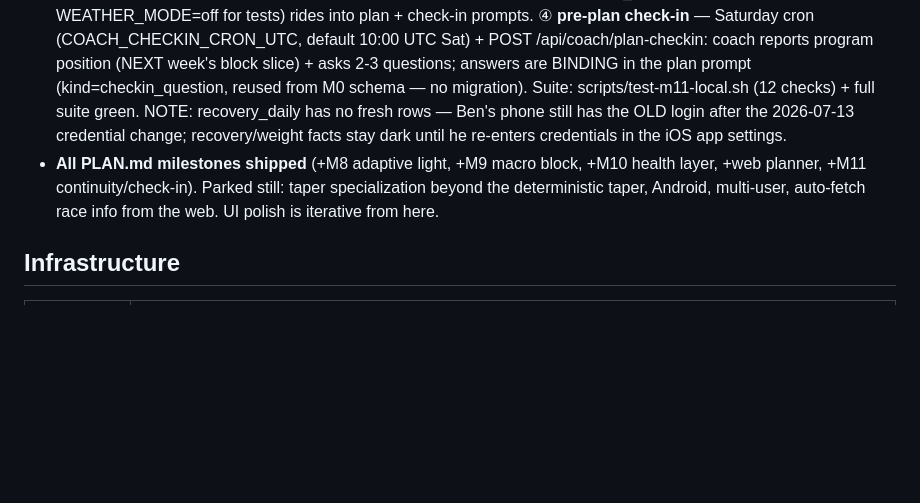
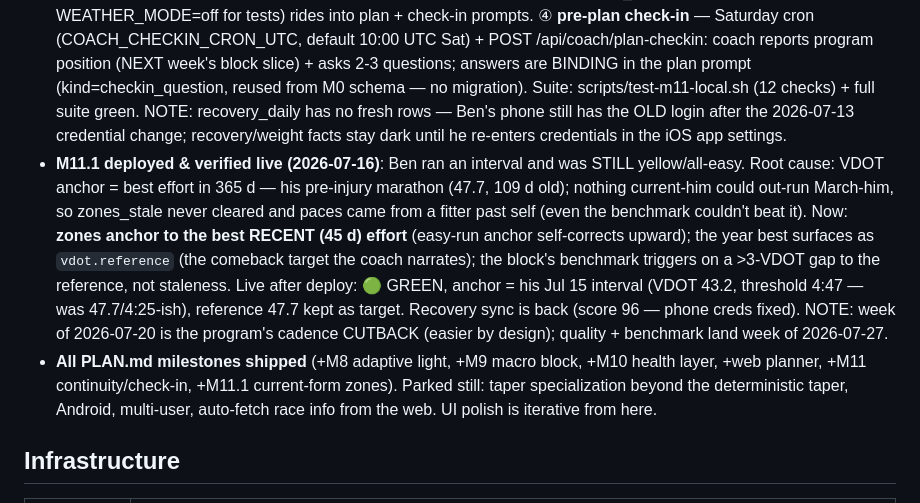
Before and after one commit to ben-npc-25/pain-enjoyer, a Markdown page: CLAUDE.md, the part around the change. Drawn GitHub-style; blank space fills up the shorter version.

Commit message:
docs: M11.1 status — current-form zone anchoring
Co-Authored-By: Claude Fable 5 <noreply@anthropic.com>

```diff
--- a/CLAUDE.md
+++ b/CLAUDE.md
@@ -235,8 +235,22 @@ Ben; he's technical and cost-conscious (target ≈ $0).
   green. NOTE: recovery_daily has no fresh rows — Ben's phone still has the
   OLD login after the 2026-07-13 credential change; recovery/weight facts
   stay dark until he re-enters credentials in the iOS app settings.
+- **M11.1 deployed & verified live (2026-07-16)**: Ben ran an interval and
+  was STILL yellow/all-easy. Root cause: VDOT anchor = best effort in 365 d —
+  his pre-injury marathon (47.7, 109 d old); nothing current-him could
+  out-run March-him, so zones_stale never cleared and paces came from a
+  fitter past self (even the benchmark couldn't beat it). Now: **zones
+  anchor to the best RECENT (45 d) effort** (easy-run anchor self-corrects
+  upward); the year best surfaces as `vdot.reference` (the comeback target
+  the coach narrates); the block's benchmark triggers on a >3-VDOT gap to
+  the reference, not staleness. Live after deploy: 🟢 GREEN, anchor = his
+  Jul 15 interval (VDOT 43.2, threshold 4:47 — was 47.7/4:25-ish),
+  reference 47.7 kept as target. Recovery sync is back (score 96 — phone
+  creds fixed). NOTE: week of 2026-07-20 is the program's cadence CUTBACK
+  (easier by design); quality + benchmark land week of 2026-07-27.
 - **All PLAN.md milestones shipped** (+M8 adaptive light, +M9 macro block,
-  +M10 health layer, +web planner, +M11 continuity/check-in).
+  +M10 health layer, +web planner, +M11 continuity/check-in, +M11.1
+  current-form zones).
   Parked still: taper specialization beyond the deterministic taper, Android,
   multi-user, auto-fetch race info from the web. UI polish is iterative from
   here.
```
